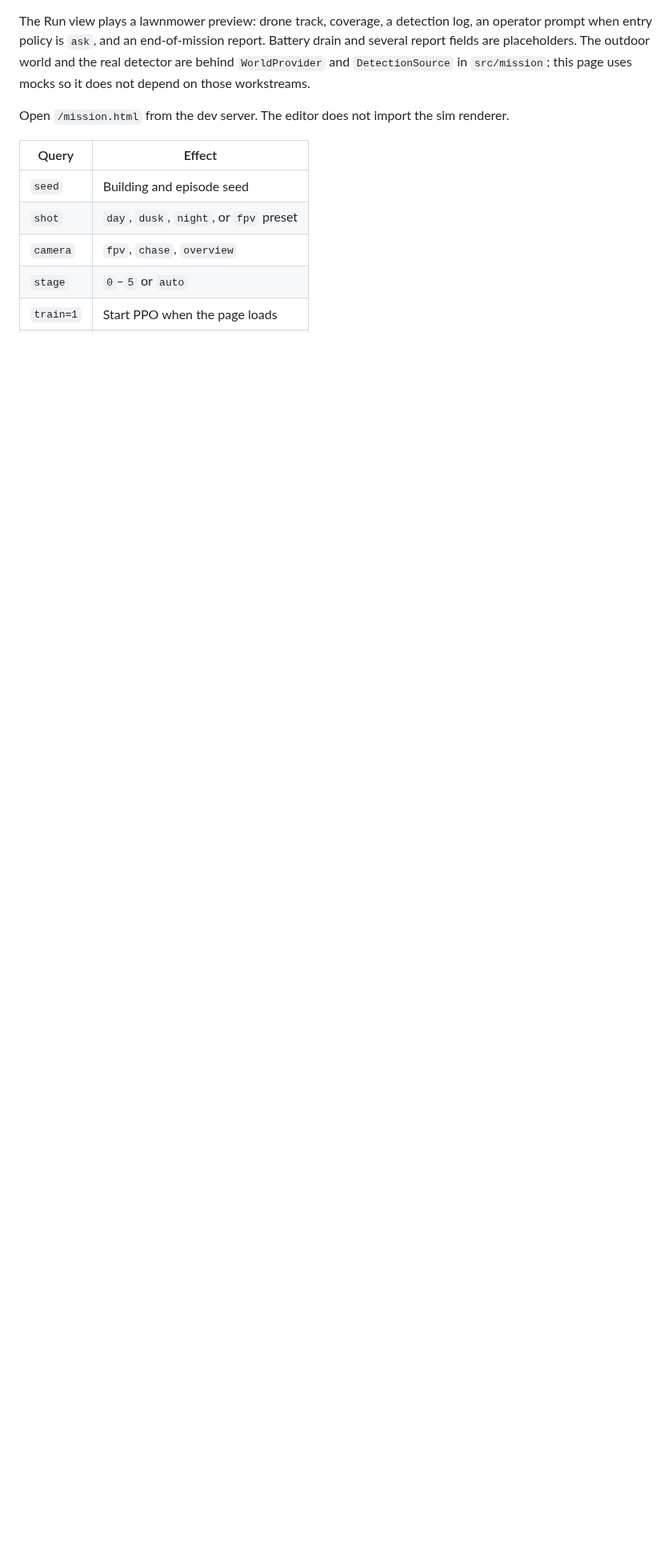
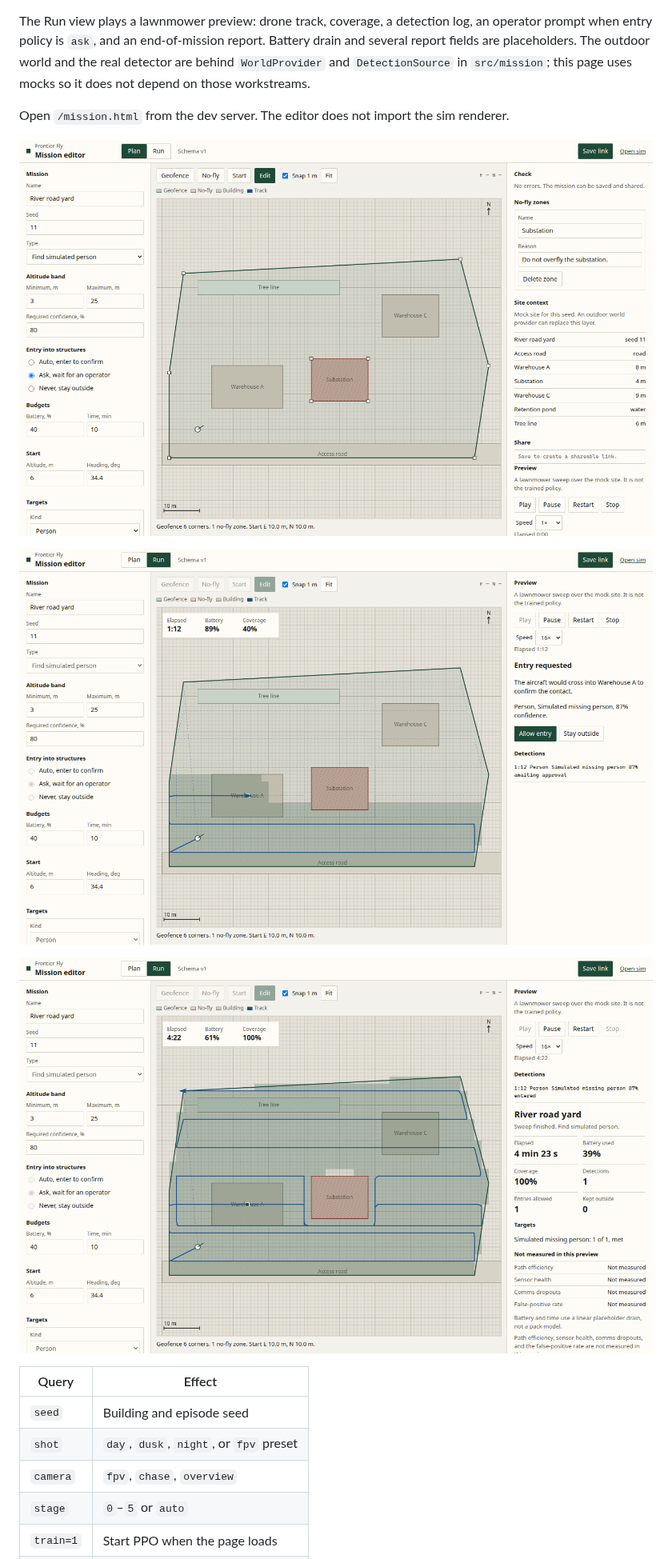
Before and after one commit to alexnieves-cs/frontier-fly, a Markdown page: README.md, the part around the change. Shown at 80% size. GitHub-like rendering; pictures changed too: docs/media/mission-editor.png (added), docs/media/mission-live.png (added), docs/media/mission-report.png (added); blank space fills up the shorter version.

```diff
--- a/README.md
+++ b/README.md
@@ -55,6 +55,12 @@ The plan is checked against mission schema v1 (TypeScript types plus `src/missio
 The Run view plays a lawnmower preview: drone track, coverage, a detection log, an operator prompt when entry policy is `ask`, and an end-of-mission report. Battery drain and several report fields are placeholders. The outdoor world and the real detector are behind `WorldProvider` and `DetectionSource` in `src/mission`; this page uses mocks so it does not depend on those workstreams.
 
 Open `/mission.html` from the dev server. The editor does not import the sim renderer.
+
+![Mission editor with a geofence, a no-fly zone, and the start pose](docs/media/mission-editor.png)
+
+![Live preview paused for an entry approval](docs/media/mission-live.png)
+
+![End-of-mission report with unmeasured fields marked](docs/media/mission-report.png)
 
 | Query | Effect |
 | --- | --- |
```
Also changed, not shown: 2 other files.
